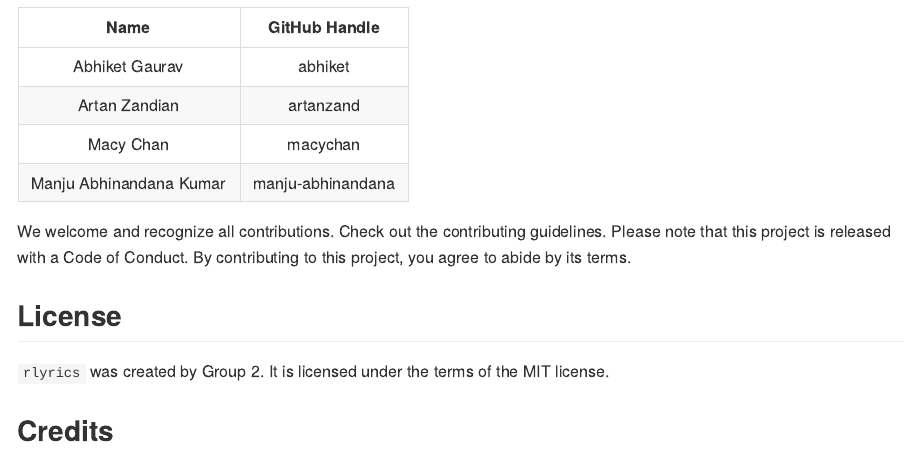
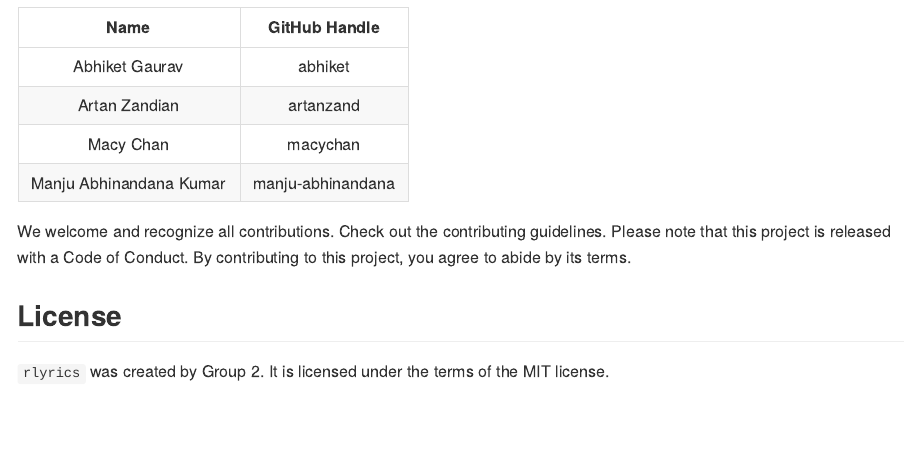
Before and after one commit to UBC-MDS/rlyrics, an R Markdown document (README.Rmd): the page in a window 1100 px wide, from 2060 px down. The pictures show the output file README.md that the author committed with the source, drawn offline in the style of GitHub.

Commit message:
No credit for anyone!

```diff
--- a/README.Rmd
+++ b/README.Rmd
@@ -108,5 +108,3 @@ We welcome and recognize all contributions. Check out the contributing guideline
 ## License
 
 `rlyrics` was created by Group 2. It is licensed under the terms of the MIT license.
-
-## Credits
```
Also changed, not shown: README.md.
